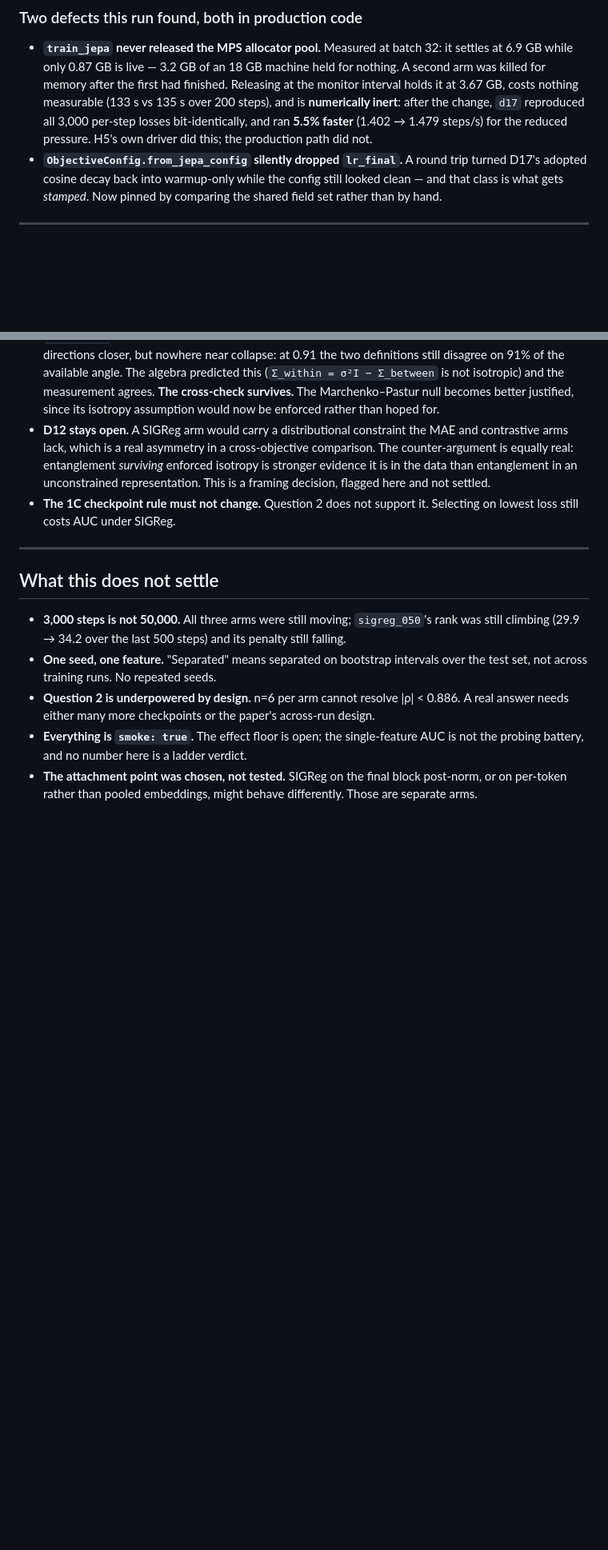
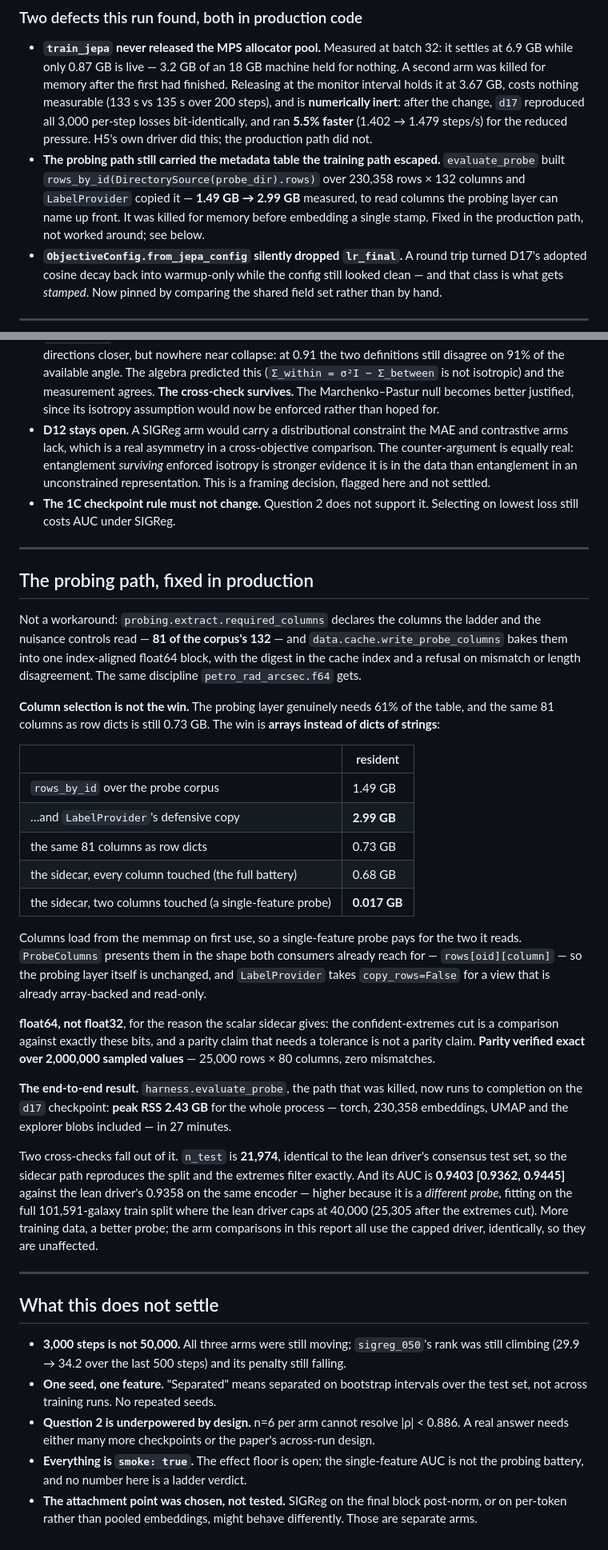
Before and after one commit to Ma1achy/Galaxy-JEPA, a Markdown page: artifacts/i_findings.md, 2 parts joined by grey strips. Shown at 80% size. GitHub-like rendering; blank space fills up the shorter version.

Commit message:
probing: the production evaluate_probe now completes on the 230k corpus
End-to-end confirmation of the sidecar, on the path that was killed before embedding a stamp:
peak RSS 2.43 GB for the whole process — torch, 230,358 embeddings, UMAP and the explorer blobs
included — in 27 minutes. The metadata table alone used to be 1.49 GB, 2.99 GB with LabelProvider's
copy; the sidecar is 17 MB for the two columns this path touches, 0.68 GB if every column is.

Two cross-checks fall out. n_test is 21,974, identical to the lean driver's consensus test set, so
the sidecar path reproduces the split and the extremes filter exactly. Its AUC is 0.9403
[0.9362, 0.9445] against the lean driver's 0.9358 on the same encoder — higher because it is a
different probe, fitting on the full 101,591-galaxy train split where the lean driver caps at
40,000. The arm comparisons all use the capped driver identically, so they are unaffected.

Co-Authored-By: Claude Opus 5 <noreply@anthropic.com>
Claude-Session: https://claude.ai/code/session_016YQP5Hg2cBZKSpdfJeYbi1

```diff
--- a/artifacts/i_findings.md
+++ b/artifacts/i_findings.md
@@ -104,6 +104,11 @@ latent MSE swings enough between neighbours that the distinction is worth statin
   inert**: after the change, `d17` reproduced all 3,000 per-step losses bit-identically, and ran
   **5.5% faster** (1.402 → 1.479 steps/s) for the reduced pressure. H5's own driver did this; the
   production path did not.
+- **The probing path still carried the metadata table the training path escaped.**
+  `evaluate_probe` built `rows_by_id(DirectorySource(probe_dir).rows)` over 230,358 rows × 132
+  columns and `LabelProvider` copied it — **1.49 GB → 2.99 GB** measured, to read columns the
+  probing layer can name up front. It was killed for memory before embedding a single stamp.
+  Fixed in the production path, not worked around; see below.
 - **`ObjectiveConfig.from_jepa_config` silently dropped `lr_final`.** A round trip turned D17's
   adopted cosine decay back into warmup-only while the config still looked clean — and that class
   is what gets *stamped*. Now pinned by comparing the shared field set rather than by hand.
@@ -229,6 +234,47 @@ between the λ=0 arm and the SIGReg arms, leaving one point per family.
 
 ---
 
+## The probing path, fixed in production
+
+Not a workaround: `probing.extract.required_columns` declares the columns the ladder and the
+nuisance controls read — **81 of the corpus's 132** — and `data.cache.write_probe_columns` bakes
+them into one index-aligned float64 block, with the digest in the cache index and a refusal on
+mismatch or length disagreement. The same discipline `petro_rad_arcsec.f64` gets.
+
+**Column selection is not the win.** The probing layer genuinely needs 61% of the table, and the
+same 81 columns as row dicts is still 0.73 GB. The win is **arrays instead of dicts of strings**:
+
+| | resident |
+|---|---|
+| `rows_by_id` over the probe corpus | 1.49 GB |
+| …and `LabelProvider`'s defensive copy | **2.99 GB** |
+| the same 81 columns as row dicts | 0.73 GB |
+| the sidecar, every column touched (the full battery) | 0.68 GB |
+| the sidecar, two columns touched (a single-feature probe) | **0.017 GB** |
+
+Columns load from the memmap on first use, so a single-feature probe pays for the two it reads.
+`ProbeColumns` presents them in the shape both consumers already reach for — `rows[oid][column]` —
+so the probing layer itself is unchanged, and `LabelProvider` takes `copy_rows=False` for a view
+that is already array-backed and read-only.
+
+**float64, not float32**, for the reason the scalar sidecar gives: the confident-extremes cut is a
+comparison against exactly these bits, and a parity claim that needs a tolerance is not a parity
+claim. **Parity verified exact over 2,000,000 sampled values** — 25,000 rows × 80 columns, zero
+mismatches.
+
+**The end-to-end result.** `harness.evaluate_probe`, the path that was killed, now runs to
+completion on the `d17` checkpoint: **peak RSS 2.43 GB** for the whole process — torch, 230,358
+embeddings, UMAP and the explorer blobs included — in 27 minutes.
+
+Two cross-checks fall out of it. `n_test` is **21,974**, identical to the lean driver's consensus
+test set, so the sidecar path reproduces the split and the extremes filter exactly. And its AUC is
+**0.9403 [0.9362, 0.9445]** against the lean driver's 0.9358 on the same encoder — higher because
+it is a *different probe*, fitting on the full 101,591-galaxy train split where the lean driver
+caps at 40,000 (25,305 after the extremes cut). More training data, a better probe; the arm
+comparisons in this report all use the capped driver, identically, so they are unaffected.
+
+---
+
 ## What this does not settle
 
 - **3,000 steps is not 50,000.** All three arms were still moving; `sigreg_050`'s rank was still
```
Also changed, not shown: TODO.md (+2 -1 lines).
